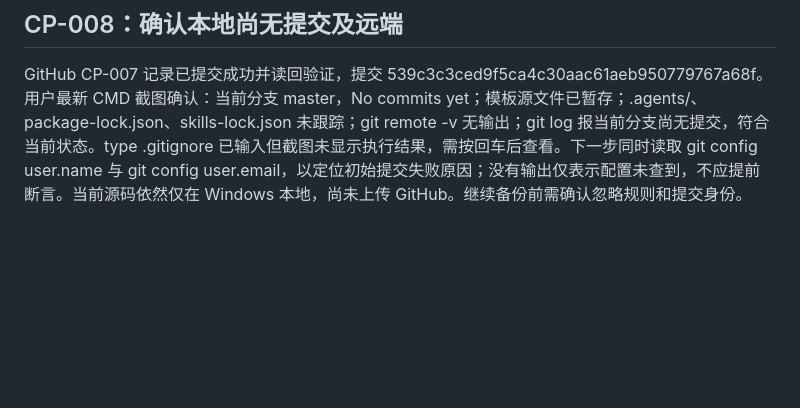
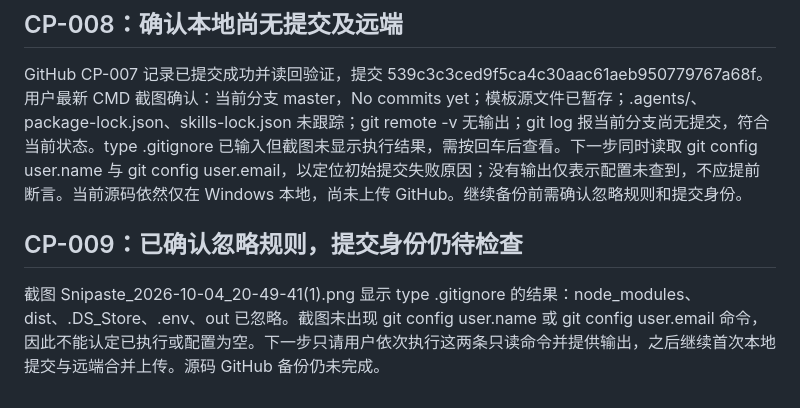
Before and after one commit to Traveller06/vibe-science, a Markdown page: vibe-science-progress.md, the part around one of its changes. Rendered like a GitHub page; blank space fills up the shorter version.

```diff
--- a/vibe-science-progress.md
+++ b/vibe-science-progress.md
@@ -122,3 +122,7 @@ type .gitignore
 ## CP-008：确认本地尚无提交及远端
 
 GitHub CP-007 记录已提交成功并读回验证，提交 539c3c3ced9f5ca4c30aac61aeb950779767a68f。用户最新 CMD 截图确认：当前分支 master，No commits yet；模板源文件已暂存；.agents/、package-lock.json、skills-lock.json 未跟踪；git remote -v 无输出；git log 报当前分支尚无提交，符合当前状态。type .gitignore 已输入但截图未显示执行结果，需按回车后查看。下一步同时读取 git config user.name 与 git config user.email，以定位初始提交失败原因；没有输出仅表示配置未查到，不应提前断言。当前源码依然仅在 Windows 本地，尚未上传 GitHub。继续备份前需确认忽略规则和提交身份。
+
+## CP-009：已确认忽略规则，提交身份仍待检查
+
+截图 Snipaste_2026-10-04_20-49-41(1).png 显示 type .gitignore 的结果：node_modules、dist、.DS_Store、.env、out 已忽略。截图未出现 git config user.name 或 git config user.email 命令，因此不能认定已执行或配置为空。下一步只请用户依次执行这两条只读命令并提供输出，之后继续首次本地提交与远端合并上传。源码 GitHub 备份仍未完成。
```
Also changed, not shown: other parts of vibe-science-progress.md (+1 -1 lines).
